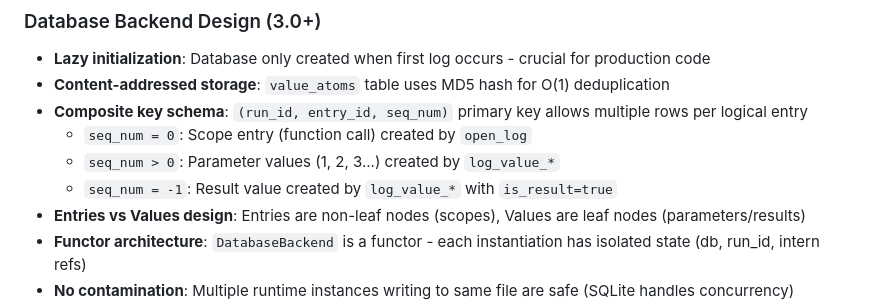
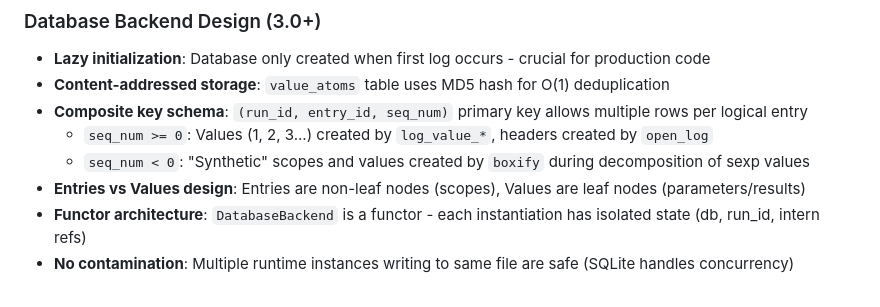
Before and after one commit to lukstafi/ppx_minidebug, a Markdown page: CLAUDE.md, the part around the change. Drawn GitHub-style.

Commit message:
Clarify key schema: seq_num meaning changed significantly

```diff
--- a/CLAUDE.md
+++ b/CLAUDE.md
@@ -33,9 +33,8 @@ Version 3.0.0 transitions from static file generation (PrintBox/Flushing) to dat
 - **Lazy initialization**: Database only created when first log occurs - crucial for production code
 - **Content-addressed storage**: `value_atoms` table uses MD5 hash for O(1) deduplication
 - **Composite key schema**: `(run_id, entry_id, seq_num)` primary key allows multiple rows per logical entry
-  - `seq_num = 0`: Scope entry (function call) created by `open_log`
-  - `seq_num > 0`: Parameter values (1, 2, 3...) created by `log_value_*`
-  - `seq_num = -1`: Result value created by `log_value_*` with `is_result=true`
+  - `seq_num >= 0`: Values (1, 2, 3...) created by `log_value_*`, headers created by `open_log`
+  - `seq_num < 0`: "Synthetic" scopes and values created by `boxify` during decomposition of sexp values
 - **Entries vs Values design**: Entries are non-leaf nodes (scopes), Values are leaf nodes (parameters/results)
 - **Functor architecture**: `DatabaseBackend` is a functor - each instantiation has isolated state (db, run_id, intern refs)
 - **No contamination**: Multiple runtime instances writing to same file are safe (SQLite handles concurrency)
```
